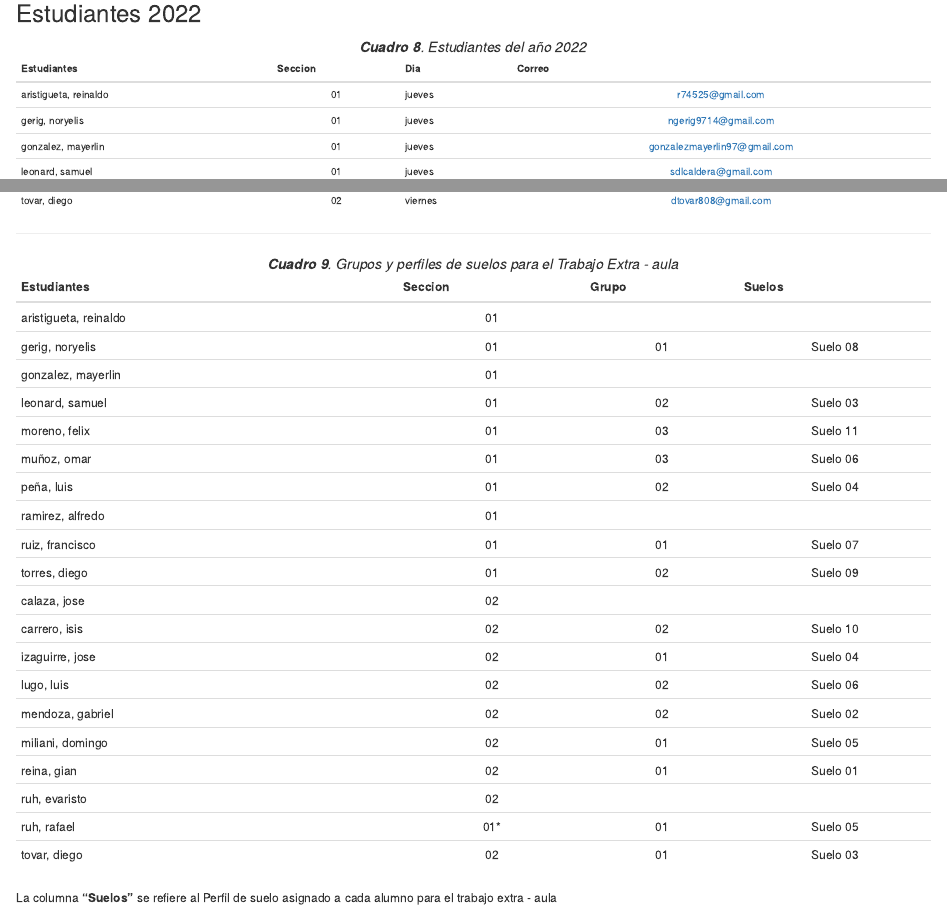
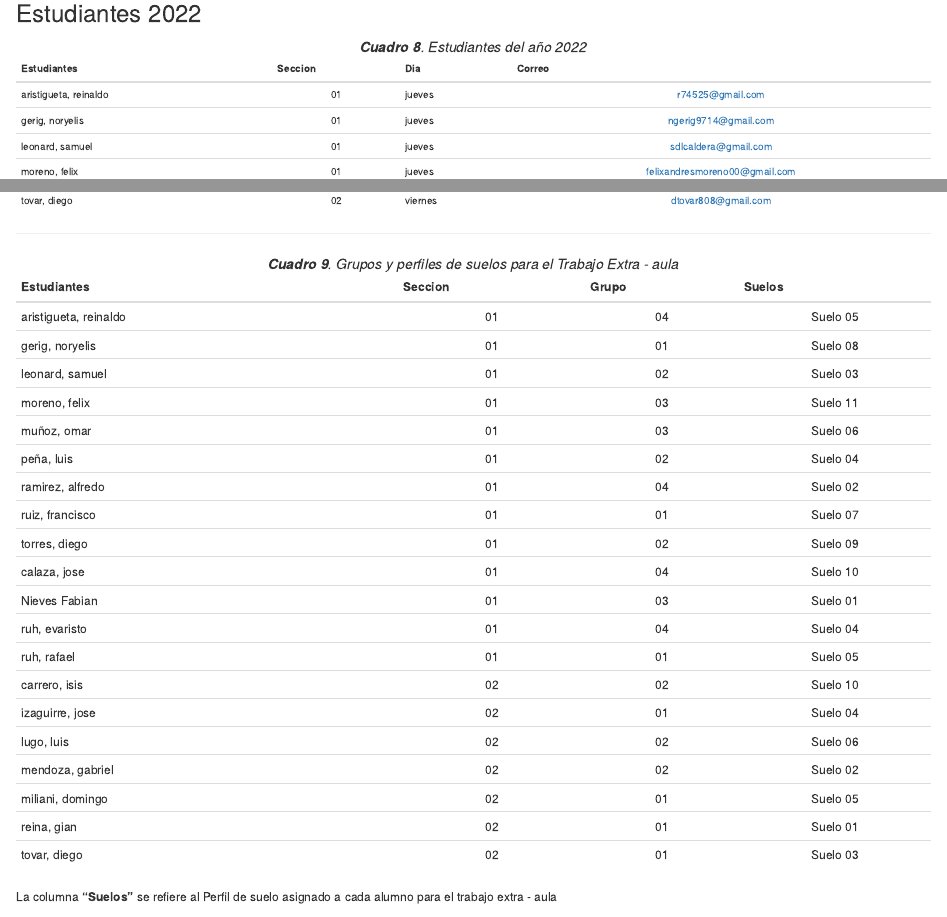
Before and after one commit to samoy315/Evaluacion_Tierras, an R Markdown document (06-share.Rmd): the page in a window 1100 px wide, from 80 px down, and a second part further down, joined at a grey line. Rendered offline with R 4.5, knitr and Pandoc, with nearby package versions; drawn as R Markdown's standard HTML page in place of the format the file asks for.

Commit message:
grupos reformulacion

```diff
--- a/06-share.Rmd
+++ b/06-share.Rmd
@@ -9,7 +9,6 @@
 |:---|:---:|---|:---:|
 |aristigueta, reinaldo|01|jueves|r74525@gmail.com|
 |gerig, noryelis|01|jueves|	ngerig9714@gmail.com|
-|gonzalez, mayerlin|01|jueves|gonzalezmayerlin97@gmail.com|
 |leonard, samuel|01|jueves|sdlcaldera@gmail.com|
 |moreno, felix|01|jueves|felixandresmoreno00@gmail.com|
 |muñoz, omar|01|jueves|omar.mz148@gmail.com|
@@ -41,25 +40,25 @@
 <div style="font-size: 12px">
 |Estudiantes|Seccion|Grupo|Suelos|
 |:---|:---:|:---:|:---:|
-|aristigueta, reinaldo|01|
+|aristigueta, reinaldo|01|04|Suelo 05|
 |gerig, noryelis|01|01|Suelo 08|
-|gonzalez, mayerlin|01|
 |leonard, samuel|01|02|Suelo 03|
 |moreno, felix|01|03|Suelo 11|
 |muñoz, omar|01|03|Suelo 06|
 |peña, luis|01|02|Suelo 04|
-|ramirez, alfredo|01|
+|ramirez, alfredo|01|04|Suelo 02|
 |ruiz, francisco|01|01|Suelo 07|
 |torres, diego|01|02|Suelo 09|
-|calaza, jose|02|
+|calaza, jose|01|04|Suelo 10|
+|Nieves Fabian|01|03|Suelo 01|
+|ruh, evaristo|01|04|Suelo 04|
+|ruh, rafael|01|01|Suelo 05|
 |carrero, isis|02|02|Suelo 10|
 |izaguirre, jose|02|01|Suelo 04|
 |lugo, luis|02|02|Suelo 06|
 |mendoza, gabriel|02|02|Suelo 02|
 |miliani, domingo|02|01|Suelo 05|
 |reina, gian|02|01|Suelo 01|
-|ruh, evaristo|02|
-|ruh, rafael|01*|01|Suelo 05|
 |tovar, diego|02|01|Suelo 03|
 <p> La columna <b>"Suelos"</b> se refiere al Perfil de suelo asignado a cada alumno para el trabajo extra - aula </p>
 </div>
```
Also changed, not shown: docs/search_index.json, 6 other files.
